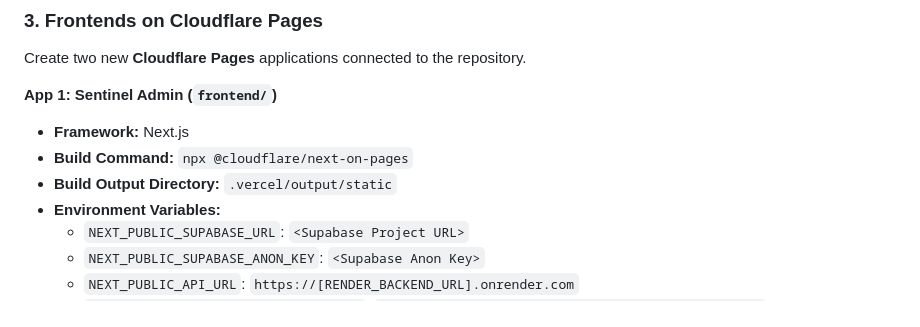
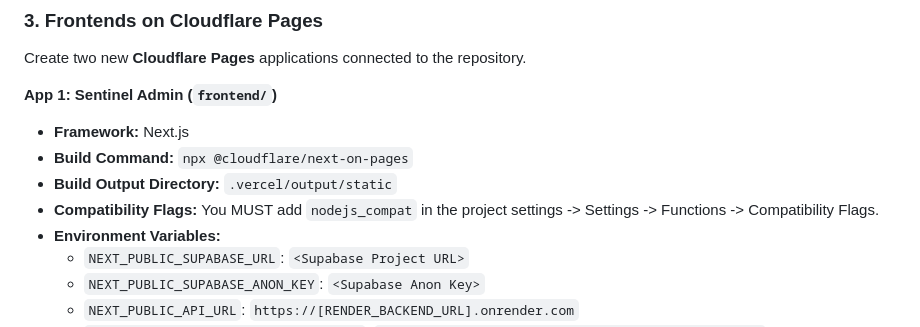
Before and after one commit to coder-PRANEETH/SentinelAI, a Markdown page: DEPLOYMENT.md, the part around the change. Rendered like a GitHub page.

Commit message:
docs: add nodejs_compat flag requirement to deployment instructions

```diff
--- a/DEPLOYMENT.md
+++ b/DEPLOYMENT.md
@@ -65,6 +65,7 @@ Create two new **Cloudflare Pages** applications connected to the repository.
 - **Framework:** Next.js
 - **Build Command:** `npx @cloudflare/next-on-pages`
 - **Build Output Directory:** `.vercel/output/static`
+- **Compatibility Flags:** You MUST add `nodejs_compat` in the project settings -> Settings -> Functions -> Compatibility Flags.
 - **Environment Variables:**
   - `NEXT_PUBLIC_SUPABASE_URL`: `<Supabase Project URL>`
   - `NEXT_PUBLIC_SUPABASE_ANON_KEY`: `<Supabase Anon Key>`
```
